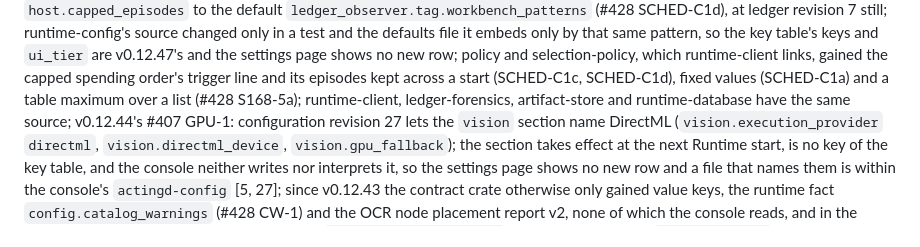
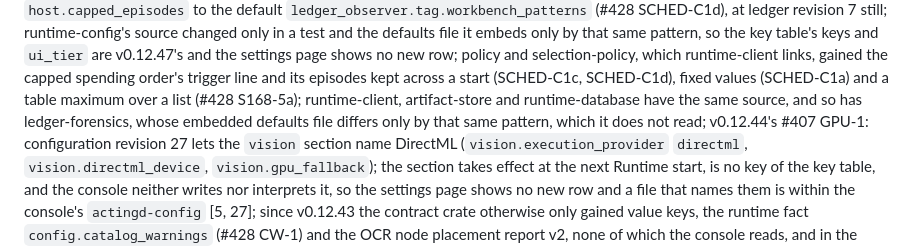
Before and after one commit to HS7097/ActingCommand-UI, a Markdown page: README.md, the part around the change. Drawn GitHub-style.

```diff
--- a/README.md
+++ b/README.md
@@ -246,7 +246,8 @@ changed only in a test and the defaults file it embeds only by that same pattern
 `ui_tier` are v0.12.47's and the settings page shows no new row; policy and
 selection-policy, which runtime-client links, gained the capped spending order's trigger line and its episodes
 kept across a start (SCHED-C1c, SCHED-C1d), fixed values (SCHED-C1a) and a table maximum over a list
-(#428 S168-5a); runtime-client, ledger-forensics, artifact-store and runtime-database have the same source;
+(#428 S168-5a); runtime-client, artifact-store and runtime-database have the same source, and so has
+ledger-forensics, whose embedded defaults file differs only by that same pattern, which it does not read;
 v0.12.44's #407 GPU-1: configuration revision 27 lets the `vision` section name DirectML
 (`vision.execution_provider` `directml`, `vision.directml_device`, `vision.gpu_fallback`); the section takes
 effect at the next Runtime start, is no key of the key table, and the console neither writes nor interprets it,
```
Also changed, not shown: README.zh-CN.md (+2 -1 lines).
